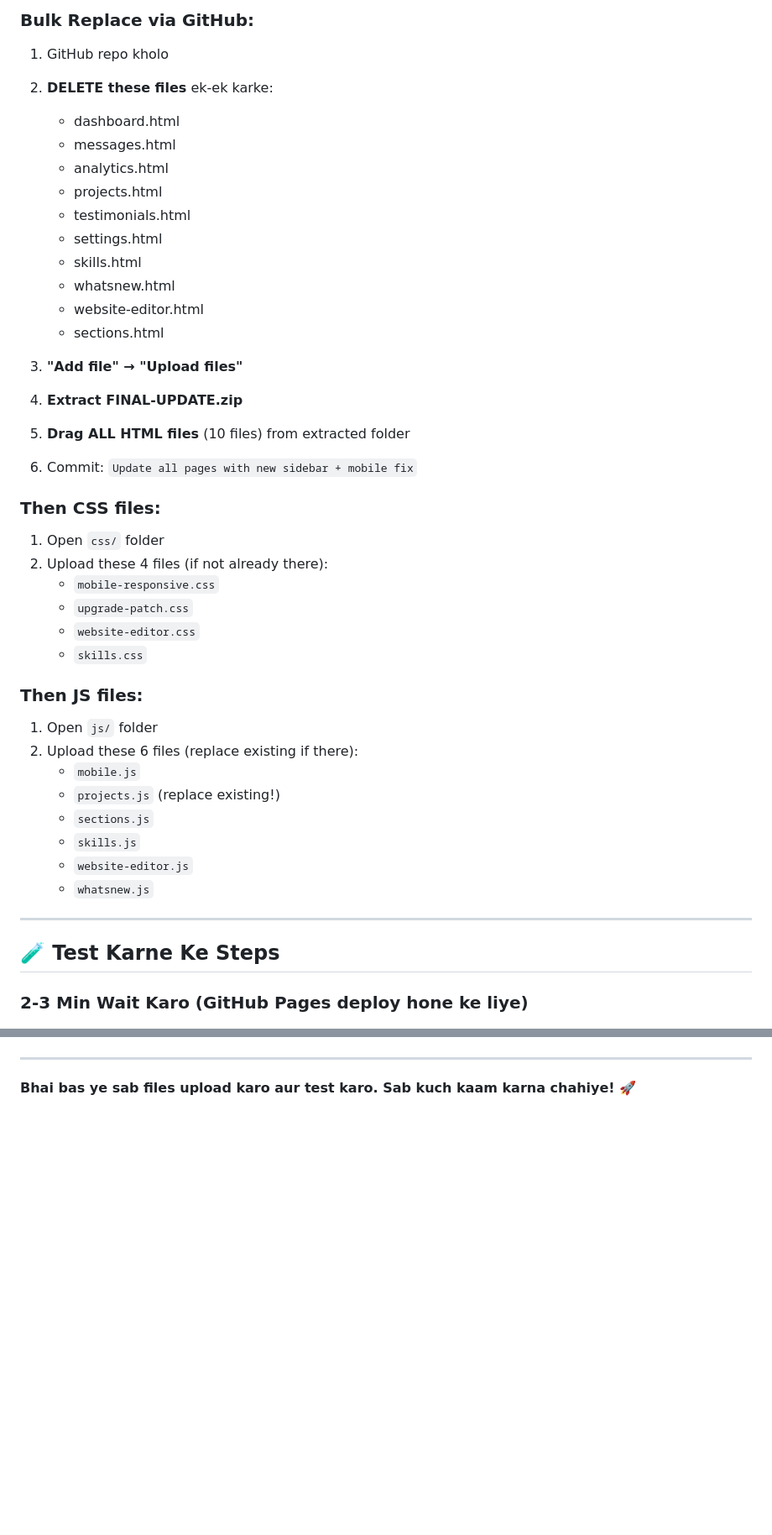
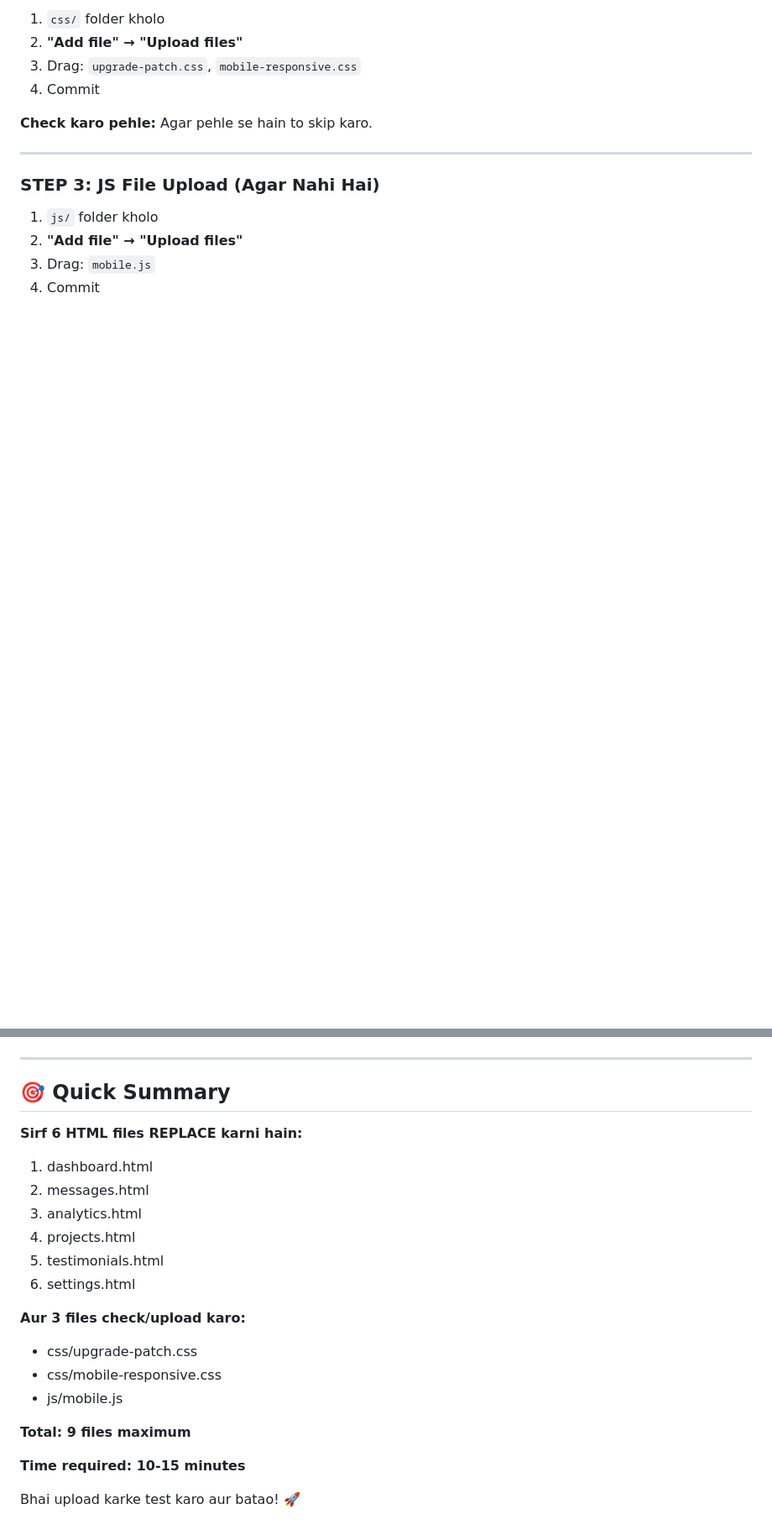
Before and after one commit to Hanan-develop/hanan-dashboard, a Markdown page: README.md, 2 parts joined by grey strips. Shown at 84% size. GitHub-like rendering; blank space fills up the shorter version.

```diff
--- a/README.md
+++ b/README.md
@@ -72,45 +66,17 @@ Bhai tumhari **purani HTML pages** (dashboard.html, messages.html, projects.html
 
-### **Bulk Replace via GitHub:**
+1. `css/` folder kholo
+2. **"Add file" → "Upload files"**
+3. Drag: `upgrade-patch.css`, `mobile-responsive.css`
+4. Commit
 
-1. GitHub repo kholo
-2. **DELETE these files** ek-ek karke:
-   - dashboard.html
-   - messages.html
-   - analytics.html
-   - projects.html
-   - testimonials.html
-   - settings.html
-   - skills.html
-   - whatsnew.html
-   - website-editor.html
-   - sections.html
-
-3. **"Add file" → "Upload files"**
-4. **Extract FINAL-UPDATE.zip**
-5. **Drag ALL HTML files** (10 files) from extracted folder
-6. Commit: `Update all pages with new sidebar + mobile fix`
-
-### **Then CSS files:**
-1. Open `css/` folder
-2. Upload these 4 files (if not already there):
-   - `mobile-responsive.css`
-   - `upgrade-patch.css`
-   - `website-editor.css`
-   - `skills.css`
-
-### **Then JS files:**
-1. Open `js/` folder
-2. Upload these 6 files (replace existing if there):
-   - `mobile.js`
-   - `projects.js` (replace existing!)
-   - `sections.js`
-   - `skills.js`
-   - `website-editor.js`
-   - `whatsnew.js`
+**Check karo pehle:** Agar pehle se hain to skip karo.
 
 ---
 
-## 🧪 Test Karne Ke Steps
+### **STEP 3: JS File Upload (Agar Nahi Hai)**
 
-### **2-3 Min Wait Karo** (GitHub Pages deploy hone ke liye)
+1. `js/` folder kholo
+2. **"Add file" → "Upload files"**
+3. Drag: `mobile.js`
+4. Commit
 
@@ -186,4 +147,23 @@ Bhai tumhari **purani HTML pages** (dashboard.html, messages.html, projects.html
 
 ---
 
-**Bhai bas ye sab files upload karo aur test karo. Sab kuch kaam karna chahiye!** 🚀
+## 🎯 Quick Summary
+
+**Sirf 6 HTML files REPLACE karni hain:**
+1. dashboard.html
+2. messages.html
+3. analytics.html
+4. projects.html
+5. testimonials.html
+6. settings.html
+
+**Aur 3 files check/upload karo:**
+- css/upgrade-patch.css
+- css/mobile-responsive.css
+- js/mobile.js
+
+**Total: 9 files maximum**
+
+**Time required: 10-15 minutes**
+
+Bhai upload karke test karo aur batao! 🚀
```
Also changed, not shown: other parts of README.md (+93 -104 lines).
